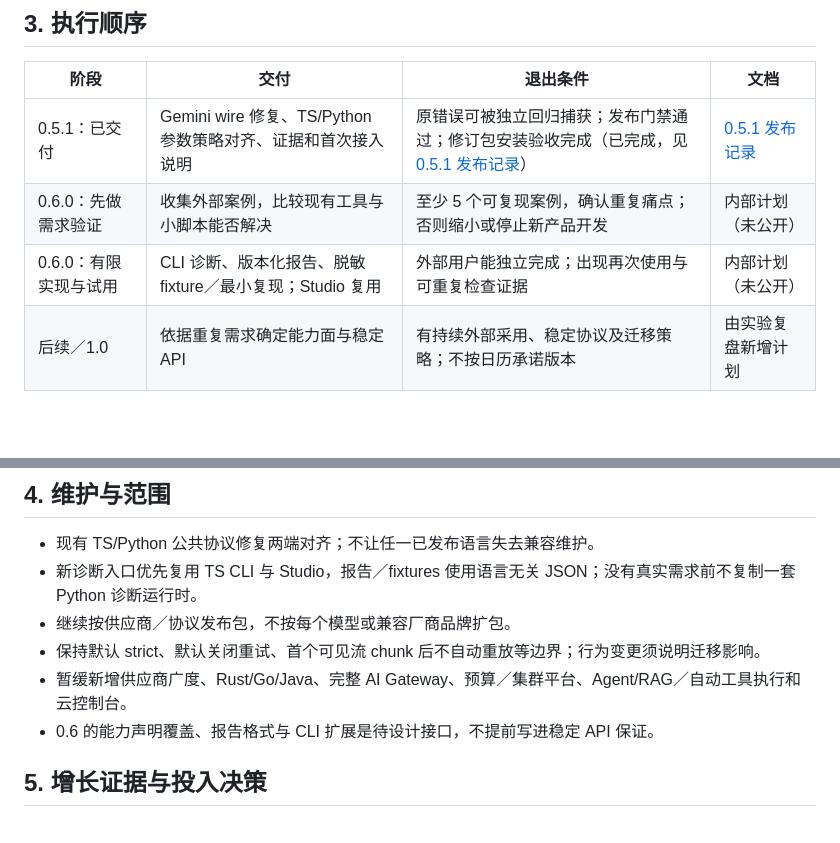
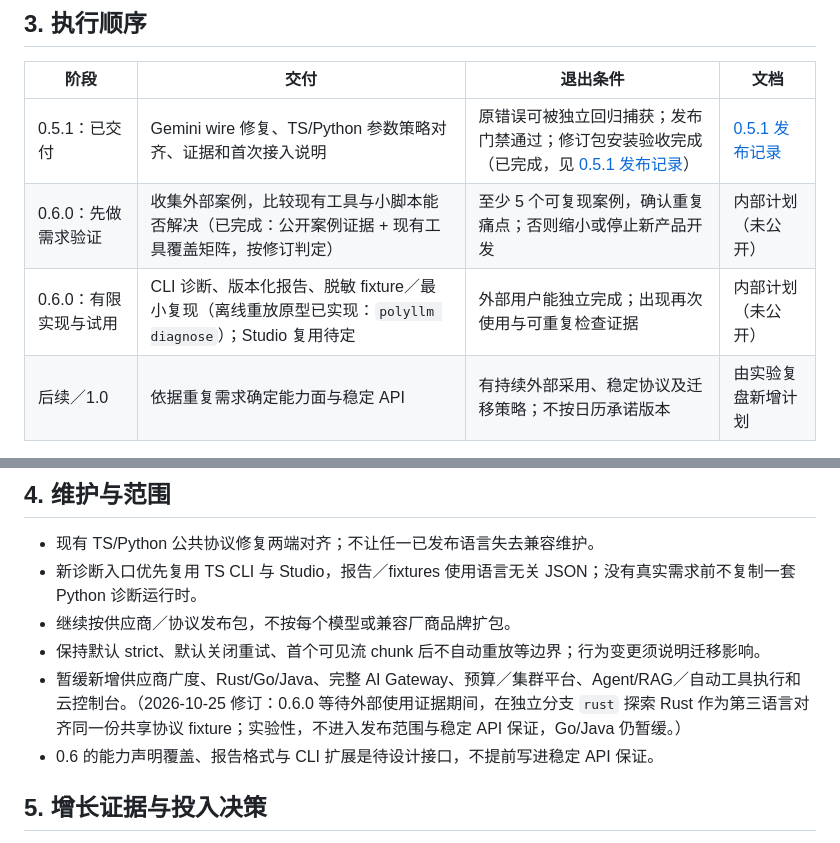
Before and after one commit to you-want/PolyLLM, a Markdown page: docs/roadmap.md, 2 parts joined by grey strips. Rendered like a GitHub page; blank space fills up the shorter version.

Commit message:
docs: checkpoint 0.6.0 progress (offline diagnose prototype done, awaiting external usage evidence) and record rust branch decision

```diff
--- a/docs/roadmap.md
+++ b/docs/roadmap.md
@@ -36,8 +36,8 @@
 | 阶段 | 交付 | 退出条件 | 文档 |
 | --- | --- | --- | --- |
 | 0.5.1：已交付 | Gemini wire 修复、TS/Python 参数策略对齐、证据和首次接入说明 | 原错误可被独立回归捕获；发布门禁通过；修订包安装验收完成（已完成，见 [0.5.1 发布记录](release/v0.5.1.md)） | [0.5.1 发布记录](release/v0.5.1.md) |
-| 0.6.0：先做需求验证 | 收集外部案例，比较现有工具与小脚本能否解决 | 至少 5 个可复现案例，确认重复痛点；否则缩小或停止新产品开发 | 内部计划（未公开） |
-| 0.6.0：有限实现与试用 | CLI 诊断、版本化报告、脱敏 fixture／最小复现；Studio 复用 | 外部用户能独立完成；出现再次使用与可重复检查证据 | 内部计划（未公开） |
+| 0.6.0：先做需求验证 | 收集外部案例，比较现有工具与小脚本能否解决（已完成：公开案例证据 + 现有工具覆盖矩阵，按修订判定） | 至少 5 个可复现案例，确认重复痛点；否则缩小或停止新产品开发 | 内部计划（未公开） |
+| 0.6.0：有限实现与试用 | CLI 诊断、版本化报告、脱敏 fixture／最小复现（离线重放原型已实现：`polyllm diagnose`）；Studio 复用待定 | 外部用户能独立完成；出现再次使用与可重复检查证据 | 内部计划（未公开） |
 | 后续／1.0 | 依据重复需求确定能力面与稳定 API | 有持续外部采用、稳定协议及迁移策略；不按日历承诺版本 | 由实验复盘新增计划 |
 
 0.5.1 不等待增长实验结束。六周是从修复阶段启动后的时间盒，不是强制在第六周发布 0.6.0；调研、实现、发布与用户复用是不同验收项。
@@ -48,7 +48,7 @@
 - 新诊断入口优先复用 TS CLI 与 Studio，报告／fixtures 使用语言无关 JSON；没有真实需求前不复制一套 Python 诊断运行时。
 - 继续按供应商／协议发布包，不按每个模型或兼容厂商品牌扩包。
 - 保持默认 strict、默认关闭重试、首个可见流 chunk 后不自动重放等边界；行为变更须说明迁移影响。
-- 暂缓新增供应商广度、Rust/Go/Java、完整 AI Gateway、预算／集群平台、Agent/RAG／自动工具执行和云控制台。
+- 暂缓新增供应商广度、Rust/Go/Java、完整 AI Gateway、预算／集群平台、Agent/RAG／自动工具执行和云控制台。（2026-10-25 修订：0.6.0 等待外部使用证据期间，在独立分支 `rust` 探索 Rust 作为第三语言对齐同一份共享协议 fixture；实验性，不进入发布范围与稳定 API 保证，Go/Java 仍暂缓。）
 - 0.6 的能力声明覆盖、报告格式与 CLI 扩展是待设计接口，不提前写进稳定 API 保证。
 
 ## 5. 增长证据与投入决策
```
